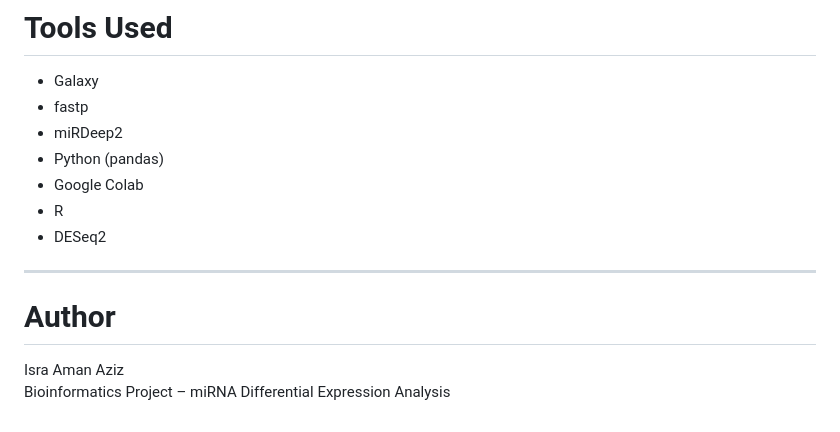
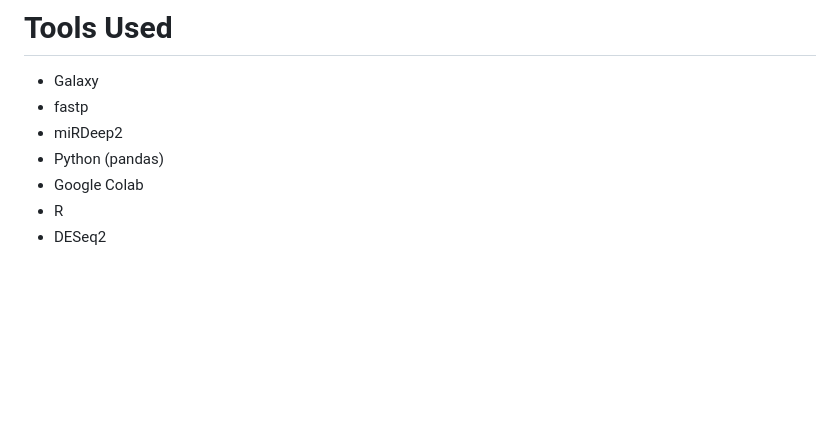
Before and after one commit to Israamanaziz/Schizophrenia-exosomal-mirna-biomaker-pipeline, a Markdown page: README.md, the part around the change. Rendered like a GitHub page; blank space fills up the shorter version.

Commit message:
README
Removed author section from README.

```diff
--- a/README.md
+++ b/README.md
@@ -156,10 +156,3 @@ These analyses help identify global expression patterns and disease-associated m
 - Google Colab
 - R
 - DESeq2
-
----
-
-# Author
-
-Isra Aman Aziz
-Bioinformatics Project – miRNA Differential Expression Analysis
```
